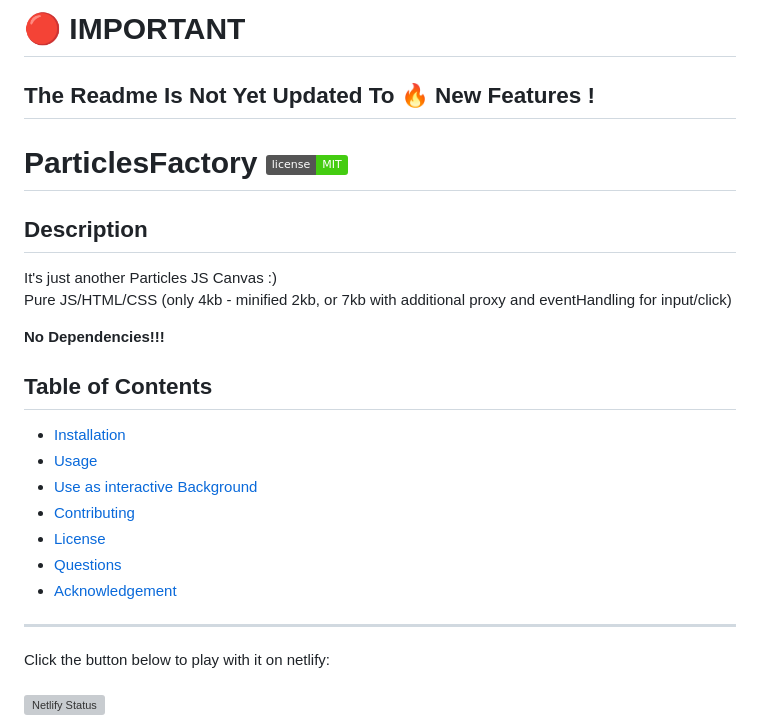
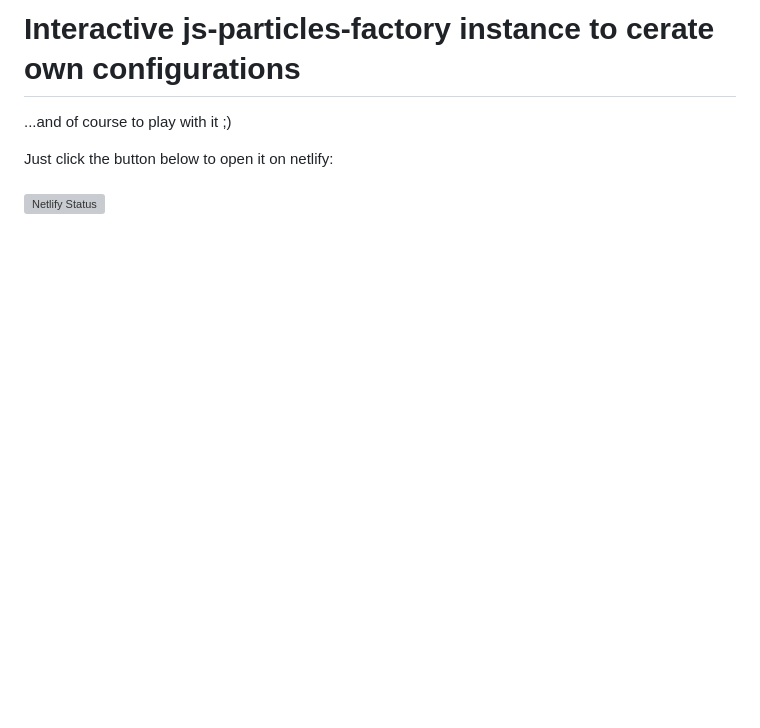
Before and after one commit to BarbWire-1/ParticlesFactory, a Markdown page: README.md, the part around the change printed below. Rendered like a GitHub page; badges without logos; blank space fills up the shorter version; grey boxes are pictures that could not be loaded.

```diff
--- a/README.md
+++ b/README.md
@@ -1,25 +1,7 @@
- # 🔴 IMPORTANT
- ## The Readme Is Not Yet Updated To 🔥 New Features !
-  # ParticlesFactory  ![Project License Badge](https://img.shields.io/badge/license-MIT-brightgreen)
+# Interactive js-particles-factory instance to cerate own configurations
 
-  ## Description
+...and of course to play with it ;)
 
-  It's just another Particles JS Canvas :)<br>
-  Pure JS/HTML/CSS (only 4kb - minified 2kb, or 7kb with additional proxy and eventHandling for input/click)
-
-  **No Dependencies!!!**
-
-  ## Table of Contents
-
-  * [Installation](#Installation)
-  * [Usage](#Usage)
-  * [Use as interactive Background](#Background)
-  * [Contributing](#Contributing)
-  * [License](LICENSE)
-  * [Questions](#Questions)
-  * [Acknowledgement](#Acknowledgement)
-
-  ***
-  Click the button below to play with it on netlify:<br><br>
+Just click the button below to open it on netlify:<br><br>
   [![Netlify Status](https://api.netlify.com/api/v1/badges/ba7818d0-76da-49a3-bd61-e75e9c130101/deploy-status)](https://particles-factory.netlify.app/)
 
```
Also changed, not shown: other parts of README.md (+5 -144 lines), factory-img.png (added), 1 other file.
